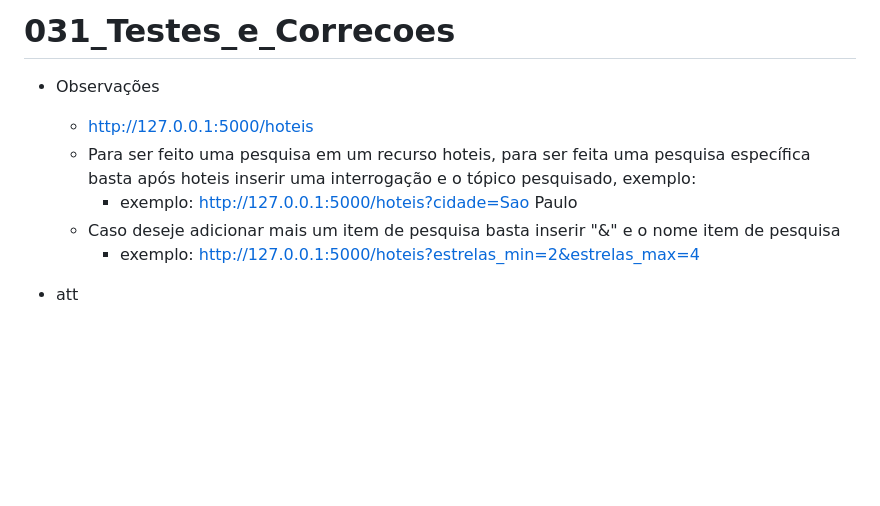
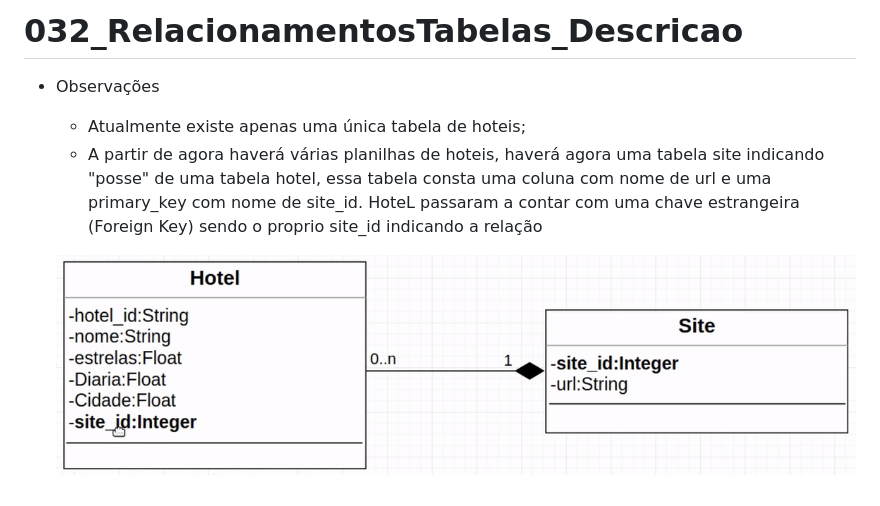
Before and after one commit to EngTarcisioSm/Curso-Flask-Rest, a Markdown page: README.MD, the part around the change. Drawn GitHub-style; pictures changed too: img/about_me/0001.png (added); blank space fills up the shorter version.

Commit message:
att

```diff
--- a/README.MD
+++ b/README.MD
@@ -1,10 +1,7 @@
-# 031_Testes_e_Correcoes
+# 032_RelacionamentosTabelas_Descricao
 
 - Observações
-    - http://127.0.0.1:5000/hoteis
-    - Para ser feito uma pesquisa em um recurso hoteis, para ser feita uma pesquisa específica basta após hoteis inserir uma interrogação e o tópico pesquisado, exemplo:
-        - exemplo: http://127.0.0.1:5000/hoteis?cidade=Sao Paulo
-    - Caso deseje adicionar mais um item de pesquisa basta inserir "&" e o nome item de pesquisa
-        - exemplo: http://127.0.0.1:5000/hoteis?estrelas_min=2&estrelas_max=4
+    - Atualmente existe apenas uma única tabela de hoteis;
+    - A partir de agora haverá várias planilhas de hoteis, haverá agora uma tabela site indicando "posse" de uma tabela hotel, essa tabela consta uma coluna com nome de url e uma primary_key com nome de site_id. HoteL passaram a contar com uma chave estrangeira (Foreign Key) sendo o proprio site_id indicando a relação
 
-- att
+    ![imagem](/img/about_me/0001.png)
```
